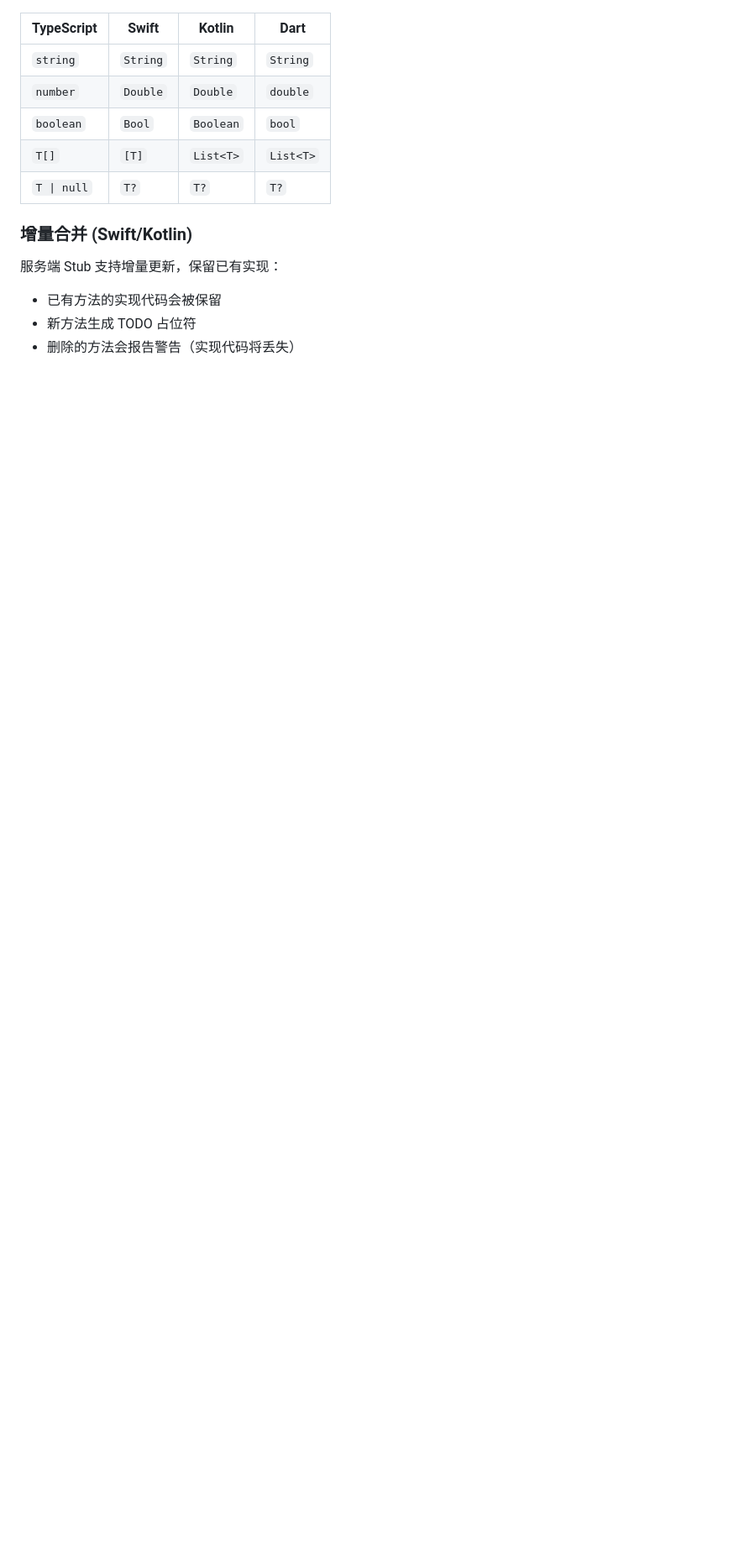
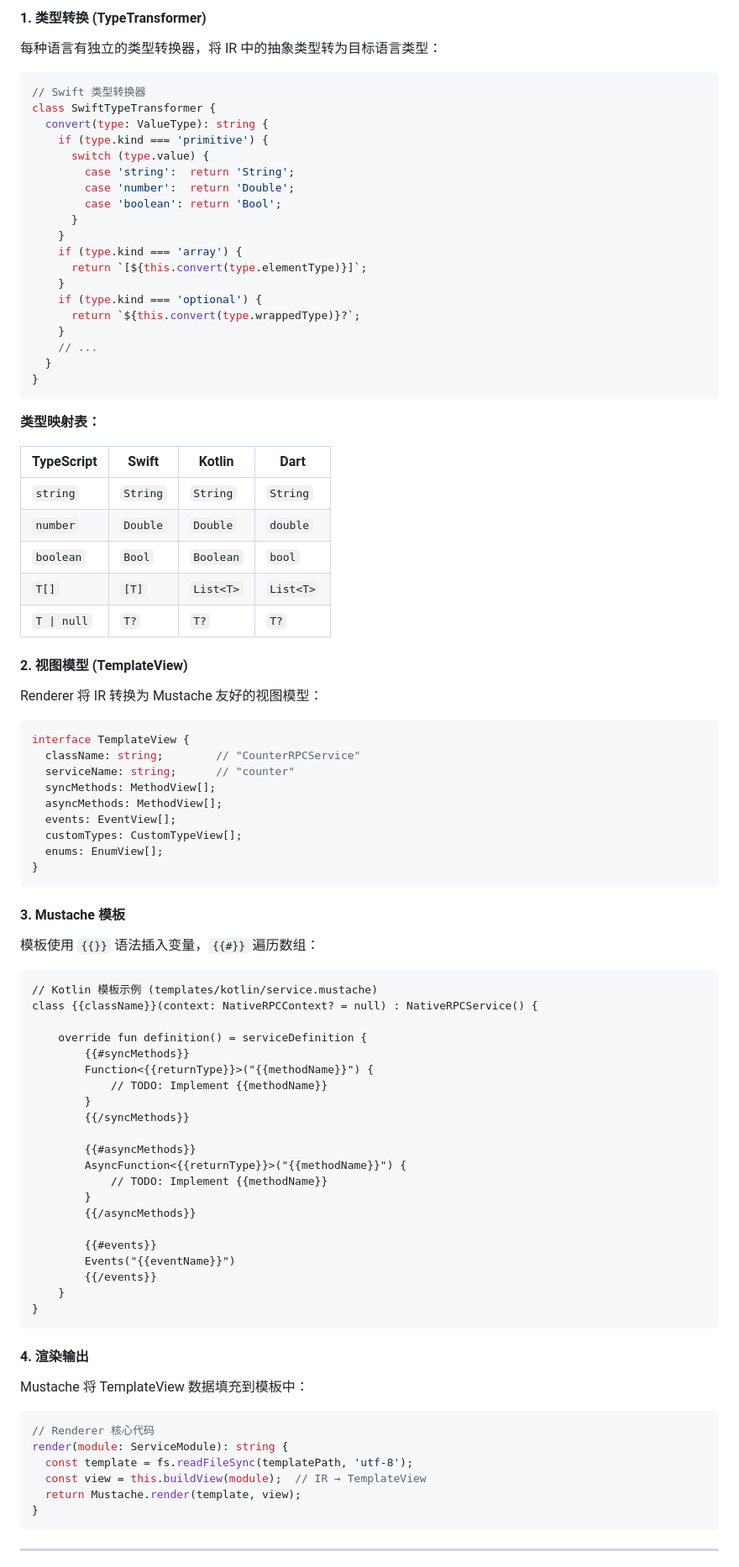
Before and after one commit to FeliksLv01/NativeRPC, a Markdown page: docs/CODEGEN-EXAMPLES.zh-CN.md, the part around one of its changes. Shown at 84% size. Drawn GitHub-style; blank space fills up the shorter version.

````diff
--- a/docs/CODEGEN-EXAMPLES.zh-CN.md
+++ b/docs/CODEGEN-EXAMPLES.zh-CN.md
@@ -354,3 +451,30 @@ reset(): void                // → Void 方法
+#### 1. 类型转换 (TypeTransformer)
+
+每种语言有独立的类型转换器，将 IR 中的抽象类型转为目标语言类型：
+
+```typescript
+// Swift 类型转换器
+class SwiftTypeTransformer {
+  convert(type: ValueType): string {
+    if (type.kind === 'primitive') {
+      switch (type.value) {
+        case 'string':  return 'String';
+        case 'number':  return 'Double';
+        case 'boolean': return 'Bool';
+      }
+    }
+    if (type.kind === 'array') {
+      return `[${this.convert(type.elementType)}]`;
+    }
+    if (type.kind === 'optional') {
+      return `${this.convert(type.wrappedType)}?`;
+    }
+    // ...
+  }
+}
+```
+
+**类型映射表：**
 
 | TypeScript | Swift | Kotlin | Dart |
 |------------|-------|--------|------|
@@ -360,10 +484,62 @@ reset(): void                // → Void 方法
 | `T[]` | `[T]` | `List<T>` | `List<T>` |
 | `T \| null` | `T?` | `T?` | `T?` |
 
-### 增量合并 (Swift/Kotlin)
+#### 2. 视图模型 (TemplateView)
 
-服务端 Stub 支持增量更新，保留已有实现：
+Renderer 将 IR 转换为 Mustache 友好的视图模型：
 
-- 已有方法的实现代码会被保留
-- 新方法生成 TODO 占位符
-- 删除的方法会报告警告（实现代码将丢失）
+```typescript
+interface TemplateView {
+  className: string;        // "CounterRPCService"
+  serviceName: string;      // "counter"
+  syncMethods: MethodView[];
+  asyncMethods: MethodView[];
+  events: EventView[];
+  customTypes: CustomTypeView[];
+  enums: EnumView[];
+}
+```
+
+#### 3. Mustache 模板
+
+模板使用 `{{}}` 语法插入变量，`{{#}}` 遍历数组：
+
+```mustache
+// Kotlin 模板示例 (templates/kotlin/service.mustache)
+class {{className}}(context: NativeRPCContext? = null) : NativeRPCService() {
+
+    override fun definition() = serviceDefinition {
+        {{#syncMethods}}
+        Function<{{returnType}}>("{{methodName}}") {
+            // TODO: Implement {{methodName}}
+        }
+        {{/syncMethods}}
+
+        {{#asyncMethods}}
+        AsyncFunction<{{returnType}}>("{{methodName}}") {
+            // TODO: Implement {{methodName}}
+        }
+        {{/asyncMethods}}
+
+        {{#events}}
+        Events("{{eventName}}")
+        {{/events}}
+    }
+}
+```
+
+#### 4. 渲染输出
+
+Mustache 将 TemplateView 数据填充到模板中：
+
+```typescript
+// Renderer 核心代码
+render(module: ServiceModule): string {
+  const template = fs.readFileSync(templatePath, 'utf-8');
+  const view = this.buildView(module);  // IR → TemplateView
+  return Mustache.render(template, view);
+}
+```
+
+---
+
````
Also changed, not shown: other parts of docs/CODEGEN-EXAMPLES.zh-CN.md (+172 -12 lines).
